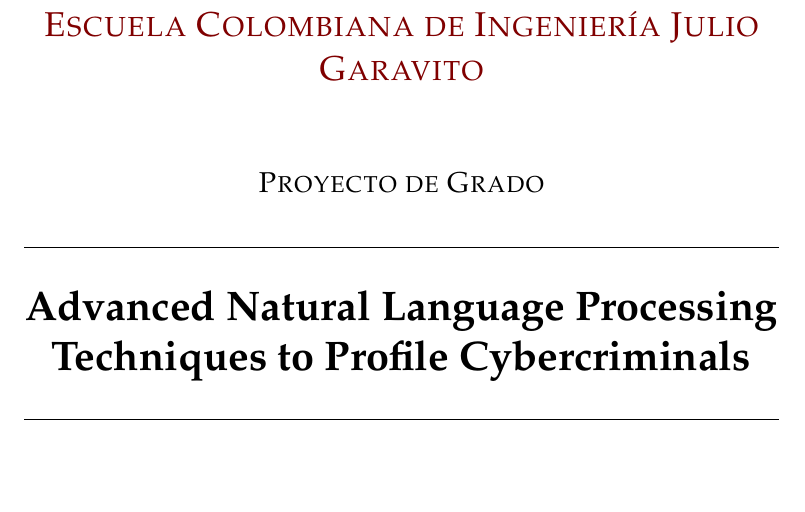
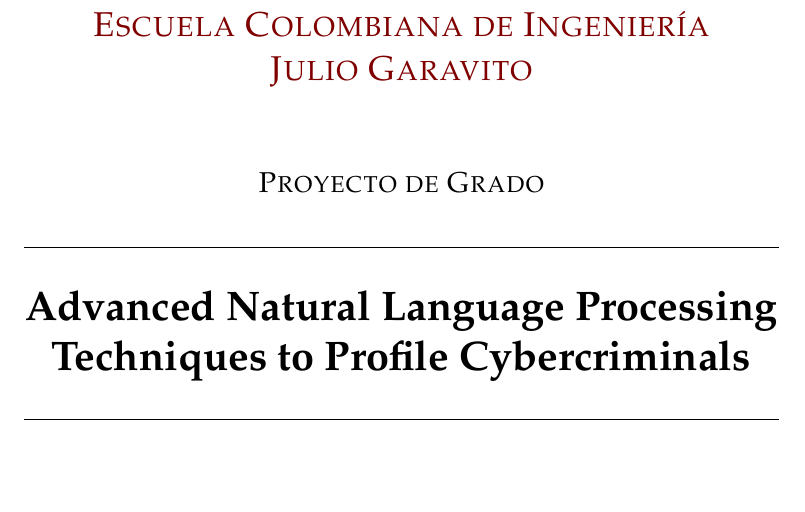
Before and after one commit to CrkJohn/thesis-project-book, a LaTeX thesis (main.tex): part of page 1 of 16, cut so that both start at the same text. Compiled offline with pdfLaTeX.

Commit message:
cambios varios

```diff
--- a/main.tex
+++ b/main.tex
@@ -77,7 +77,7 @@
 
 \subject{Computer Science} % Your subject area, this is not currently used anywhere in the template, print it elsewhere with \subjectname
 \keywords{Natural Language Processing, NLP, Cybercriminal} % Keywords for your thesis, this is not currently used anywhere in the template, print it elsewhere with \keywordnames
-\university{\href{https://www.escuelaing.edu.co}{Escuela Colombiana de Ingeniería Julio Garavito}} % Your university's name and URL, this is used in the title page and abstract, print it elsewhere with \univname
+\university{\href{https://www.escuelaing.edu.co}{Escuela Colombiana de Ingeniería\\Julio Garavito}} % Your university's name and URL, this is used in the title page and abstract, print it elsewhere with \univname
 \department{\href{https://www.escuelaing.edu.co/es/programas/pregrado/Ingenier\%C3\%ADa+de+Sistemas}{Programa de Ingeniería de Sistemas}} % Your department's name and URL, this is used in the title page and abstract, print it elsewhere with \deptname
 \group{\href{ }{ }} % Your research group's name and URL, this is used in the title page, print it elsewhere with \groupname
 % \faculty{\href{http://faculty.university.com}{Faculty Name}} % Your faculty's name and URL, this is used in the title page and abstract, print it elsewhere with \facname
```
